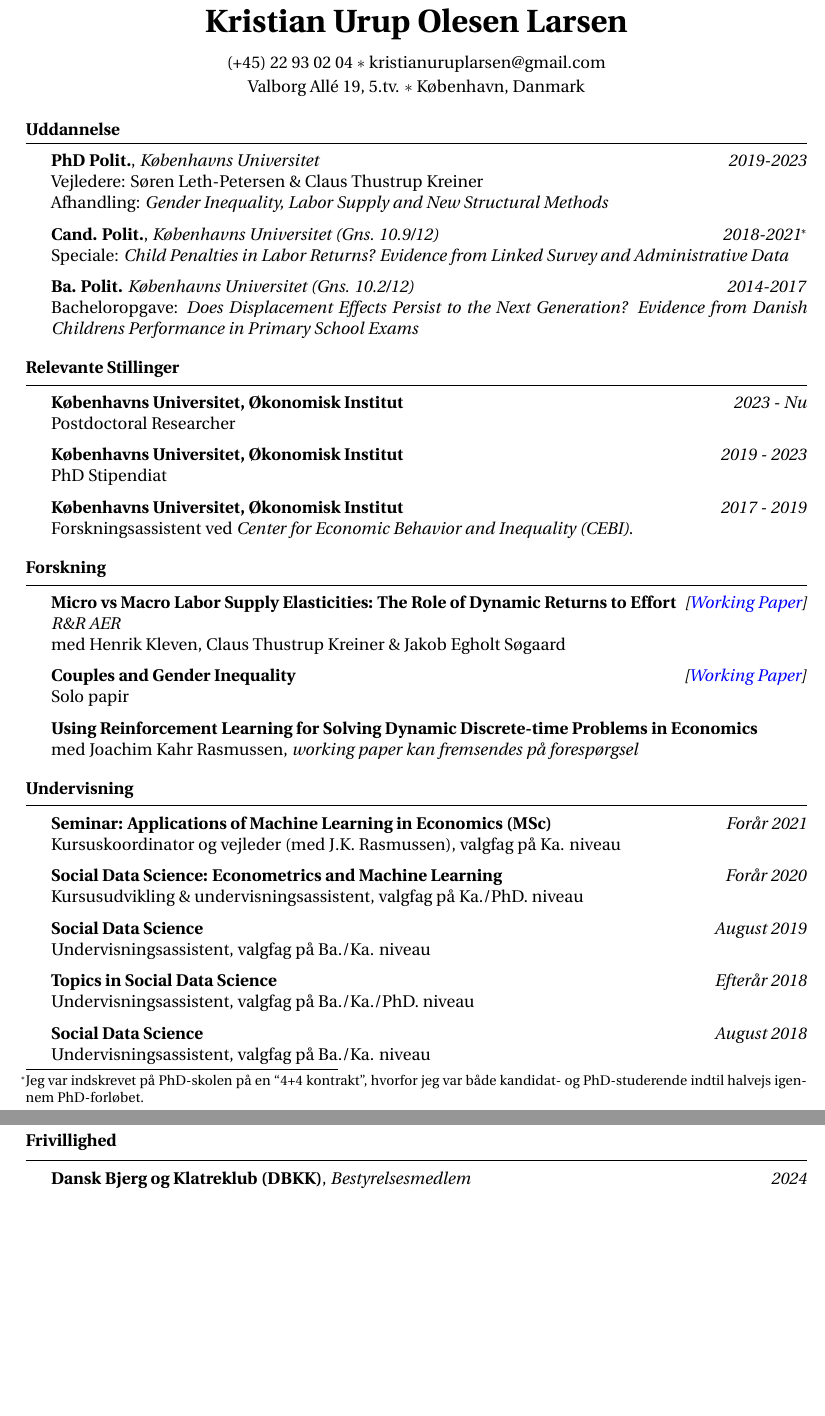
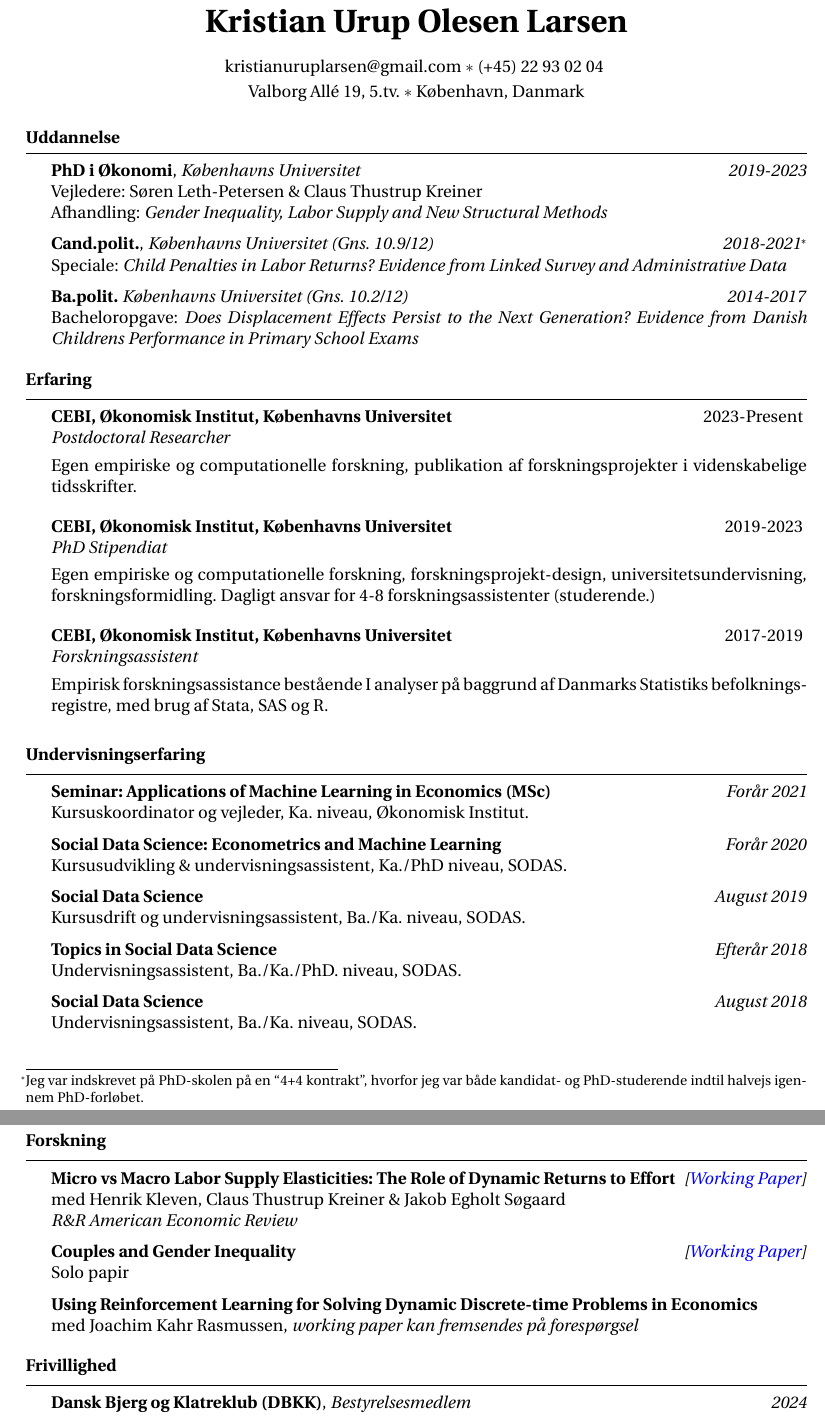
Before and after one commit to Kristianuruplarsen/resume, a LaTeX CV (resume_dk/resume_dk_kristian_olesen_larsen.tex): two parts of pages 1 and 2 of 2, joined at a grey line, cut so that both start at the same text, the shorter picture padded with empty space. Compiled offline with pdfLaTeX.

Commit message:
change order

```diff
--- a/resume_dk/resume_dk_kristian_olesen_larsen.tex
+++ b/resume_dk/resume_dk_kristian_olesen_larsen.tex
@@ -27,6 +27,9 @@
 ]{resume} % Use the resume class
 \usepackage[symbol, flushmargin]{footmisc}
 \usepackage{utopia} % Use the EB Garamond font
+\usepackage{fancyhdr}
+\usepackage{lastpage}
+\usepackage[danish]{babel}
 \usepackage{hyperref}
 \hypersetup{
     colorlinks=true,
@@ -34,6 +37,10 @@
     filecolor=magenta,
     urlcolor=blue
     }
+\pagestyle{fancy}
+\cfoot{Side \thepage\ af \pageref{LastPage}}
+\renewcommand{\headrulewidth}{0pt}
+
 %------------------------------------------------
 
 \name{Kristian Urup Olesen Larsen} % Your name to appear at the top
@@ -41,7 +48,7 @@
 % You can use the \address command up to 3 times for 3 different addresses or pieces of contact information
 % Any new lines (\\) you use in the \address commands will be converted to symbols, so each address will appear as a single line.
 
-\address{(+45) 22 93 02 04 \\ kristianuruplarsen@gmail.com} % Contact information
+\address{kristianuruplarsen@gmail.com \\ (+45) 22 93 02 04 } % Contact information
 \address{Valborg Allé 19, 5.tv. \\ København, Danmark} % Main address
 
 %----------------------------------------------------------------------------------------
@@ -53,14 +60,14 @@
 %----------------------------------------------------------------------------------------
 
 \begin{rSection}{Uddannelse}
-    \textbf{PhD Polit.}, \textit{Københavns Universitet} \hfill \textit{2019-2023} \\
+    \textbf{PhD i Økonomi}, \textit{Københavns Universitet} \hfill \textit{2019-2023} \\
     Vejledere: Søren Leth-Petersen \& Claus Thustrup Kreiner \\
     Afhandling: \textit{Gender Inequality, Labor Supply and New Structural Methods}
 
-    \textbf{Cand. Polit.}, \textit{Københavns Universitet (Gns. 10.9/12)} \hfill \textit{2018-2021\footnote{Jeg var indskrevet på PhD-skolen på en ``4+4 kontrakt'', hvorfor jeg var både kandidat- og PhD-studerende indtil halvejs igennem PhD-forløbet.}} \\
+    \textbf{Cand.polit.}, \textit{Københavns Universitet (Gns. 10.9/12)} \hfill \textit{2018-2021\footnote{Jeg var indskrevet på PhD-skolen på en ``4+4 kontrakt'', hvorfor jeg var både kandidat- og PhD-studerende indtil halvejs igennem PhD-forløbet.}} \\
     Speciale: \textit{Child Penalties in Labor Returns? Evidence from Linked Survey and Administrative Data}
 
-    \textbf{Ba. Polit.} \textit{Københavns Universitet (Gns. 10.2/12)} \hfill \textit{2014-2017} \\
+    \textbf{Ba.polit.} \textit{Københavns Universitet (Gns. 10.2/12)} \hfill \textit{2014-2017} \\
     Bacheloropgave: \textit{Does Displacement Effects Persist to the Next Generation? Evidence from Danish Childrens Performance in Primary School Exams}
 \end{rSection}
 
@@ -68,18 +75,50 @@
 %	WORK EXPERIENCE SECTION
 %----------------------------------------------------------------------------------------
 
-\begin{rSection}{Relevante Stillinger}
+\begin{rSection}{Erfaring}
+    \begin{rSubsection}{CEBI, Økonomisk Institut, Københavns Universitet}{2023-Present}{Postdoctoral Researcher}{}
+        \item[] Egen empiriske og computationelle forskning, publikation af forskningsprojekter i videnskabelige tidsskrifter.
+    \end{rSubsection}
 
-    \textbf{Københavns Universitet, Økonomisk Institut}\hfill \textit{2023 - Nu} \\
-    Postdoctoral Researcher
+    \begin{rSubsection}{CEBI, Økonomisk Institut, Københavns Universitet}{2019-2023}{PhD Stipendiat}{}
+        \item[] Egen empiriske og computationelle forskning, forskningsprojekt-design, universitetsundervisning, forskningsformidling. Dagligt ansvar for 4-8 forskningsassistenter (studerende.)
+    \end{rSubsection}
 
-    \textbf{Københavns Universitet, Økonomisk Institut}\hfill \textit{2019 - 2023} \\
-    PhD Stipendiat
+    \begin{rSubsection}{CEBI, Økonomisk Institut, Københavns Universitet}{2017-2019}{Forskningsassistent}{}
+        \item[] Empirisk forskningsassistance bestående I analyser på baggrund af Danmarks Statistiks befolkningsregistre, med brug af Stata, SAS og R.
+    \end{rSubsection}
 
-    \textbf{Københavns Universitet, Økonomisk Institut}\hfill \textit{2017 - 2019} \\
-    Forskningsassistent ved \textit{Center for Economic Behavior and Inequality (CEBI)}.
+    %    \textbf{Københavns Universitet, Økonomisk Institut}\hfill \textit{2023 - Nu} \\
+    %    Postdoctoral Researcher
+    %
+    %    \textbf{Københavns Universitet, Økonomisk Institut}\hfill \textit{2019 - 2023} \\
+    %    PhD Stipendiat
+    %
+    %    \textbf{Københavns Universitet, Økonomisk Institut}\hfill \textit{2017 - 2019} \\
+    %    Forskningsassistent ved \textit{Center for Economic Behavior and Inequality (CEBI)}.
 
 \end{rSection}
+
+\begin{rSection}{Undervisningserfaring}
+
+    \textbf{Seminar: Applications of Machine Learning in Economics (MSc)}\hfill \textit{Forår 2021} \\
+    Kursuskoordinator og vejleder, Ka. niveau, Økonomisk Institut.
+
+    \textbf{Social Data Science: Econometrics and Machine Learning}\hfill \textit{Forår 2020} \\
+    Kursusudvikling \& undervisningsassistent, Ka./PhD niveau, SODAS.
+
+    \textbf{Social Data Science}\hfill \textit{August 2019} \\
+    Kursusdrift og undervisningsassistent, Ba./Ka. niveau, SODAS.
+
+    \textbf{Topics in Social Data Science}\hfill \textit{Efterår 2018} \\
+    Undervisningsassistent, Ba./Ka./PhD. niveau, SODAS.
+
+    \textbf{Social Data Science}\hfill \textit{August 2018} \\
+    Undervisningsassistent, Ba./Ka. niveau, SODAS.
+\end{rSection}
+
+
+\newpage
 
 %----------------------------------------------------------------------------------------
 %	Research
@@ -87,8 +126,9 @@
 
 \begin{rSection}{Forskning}
 
-    \textbf{Micro vs Macro Labor Supply Elasticities: The Role of Dynamic Returns to Effort}\hfill \textit{[\href{https://www.nber.org/papers/w31549}{Working Paper}] R\&R AER} \\
-    med Henrik Kleven, Claus Thustrup Kreiner \& Jakob Egholt Søgaard
+    \textbf{Micro vs Macro Labor Supply Elasticities: The Role of Dynamic Returns to Effort}\hfill \textit{[\href{https://www.nber.org/papers/w31549}{Working Paper}]} \\
+    med Henrik Kleven, Claus Thustrup Kreiner \& Jakob Egholt Søgaard \\
+    \textit{R\&R American Economic Review}
 
     \textbf{Couples and Gender Inequality}\hfill \textit{[\href{https://ssrn.com/abstract=4697847}{Working Paper}]} \\
     Solo papir
@@ -98,25 +138,6 @@
 \end{rSection}
 
 
-\begin{rSection}{Undervisning}
-
-    \textbf{Seminar: Applications of Machine Learning in Economics (MSc)}\hfill \textit{Forår 2021} \\
-    Kursuskoordinator og vejleder (med J.K. Rasmussen), valgfag på Ka. niveau
-
-    \textbf{Social Data Science: Econometrics and Machine Learning}\hfill \textit{Forår 2020} \\
-    Kursusudvikling \& undervisningsassistent, valgfag på Ka./PhD. niveau
-
-    \textbf{Social Data Science}\hfill \textit{August 2019} \\
-    Undervisningsassistent, valgfag på Ba./Ka. niveau
-
-    \textbf{Topics in Social Data Science}\hfill \textit{Efterår 2018} \\
-    Undervisningsassistent, valgfag på Ba./Ka./PhD. niveau
-
-    \textbf{Social Data Science}\hfill \textit{August 2018} \\
-    Undervisningsassistent, valgfag på Ba./Ka. niveau
-\end{rSection}
-
-\newpage
 %----------------------------------------------------------------------------------------
 %	Services
 %----------------------------------------------------------------------------------------
```
Also changed, not shown: resume_eng/resume_eng_kristian_olesen_larsen.tex (+50 -35 lines), resume_dk/resume_dk_kristian_olesen_larsen.pdf, resume_eng/resume_eng_kristian_olesen_larsen.pdf, 2 other files.
